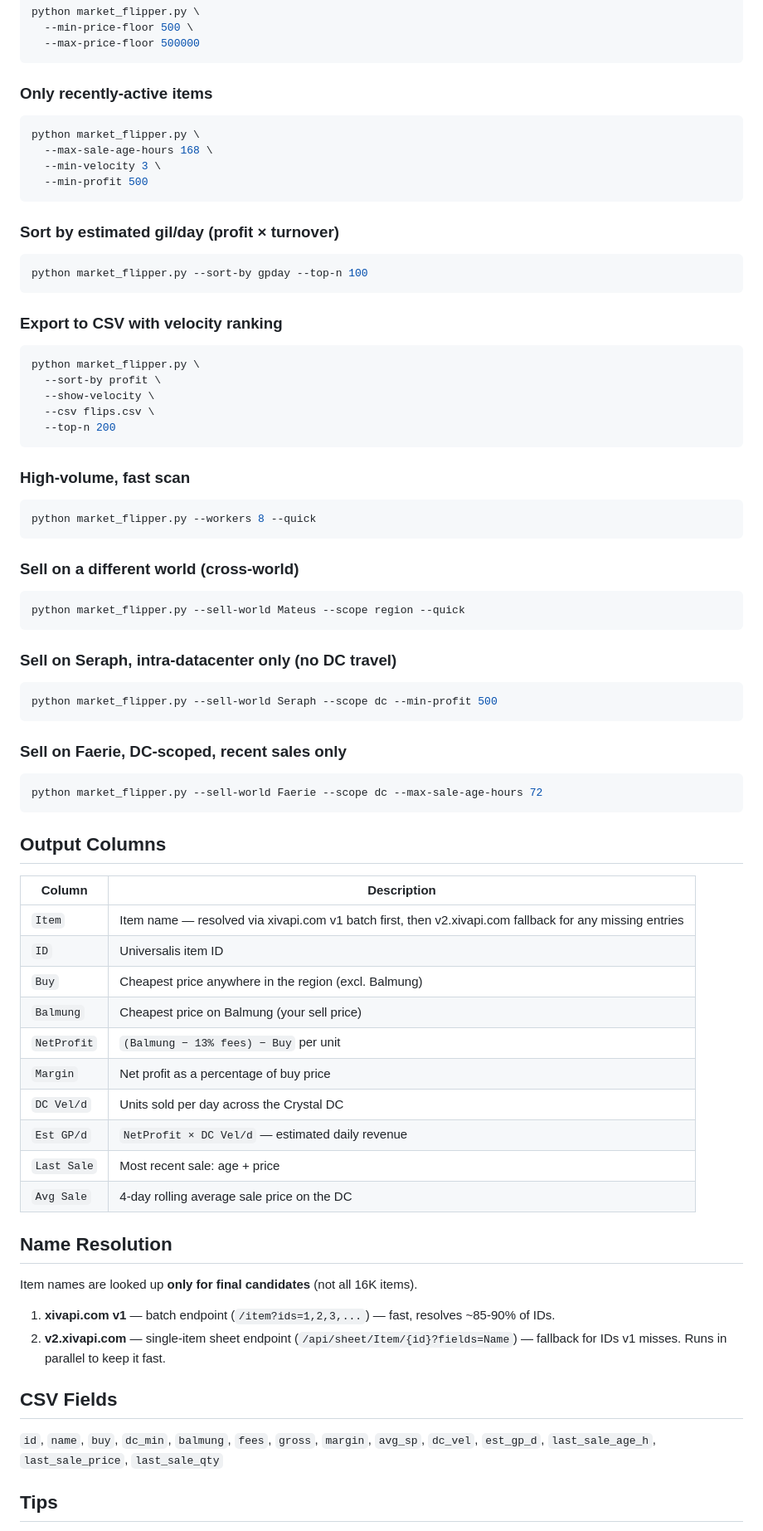
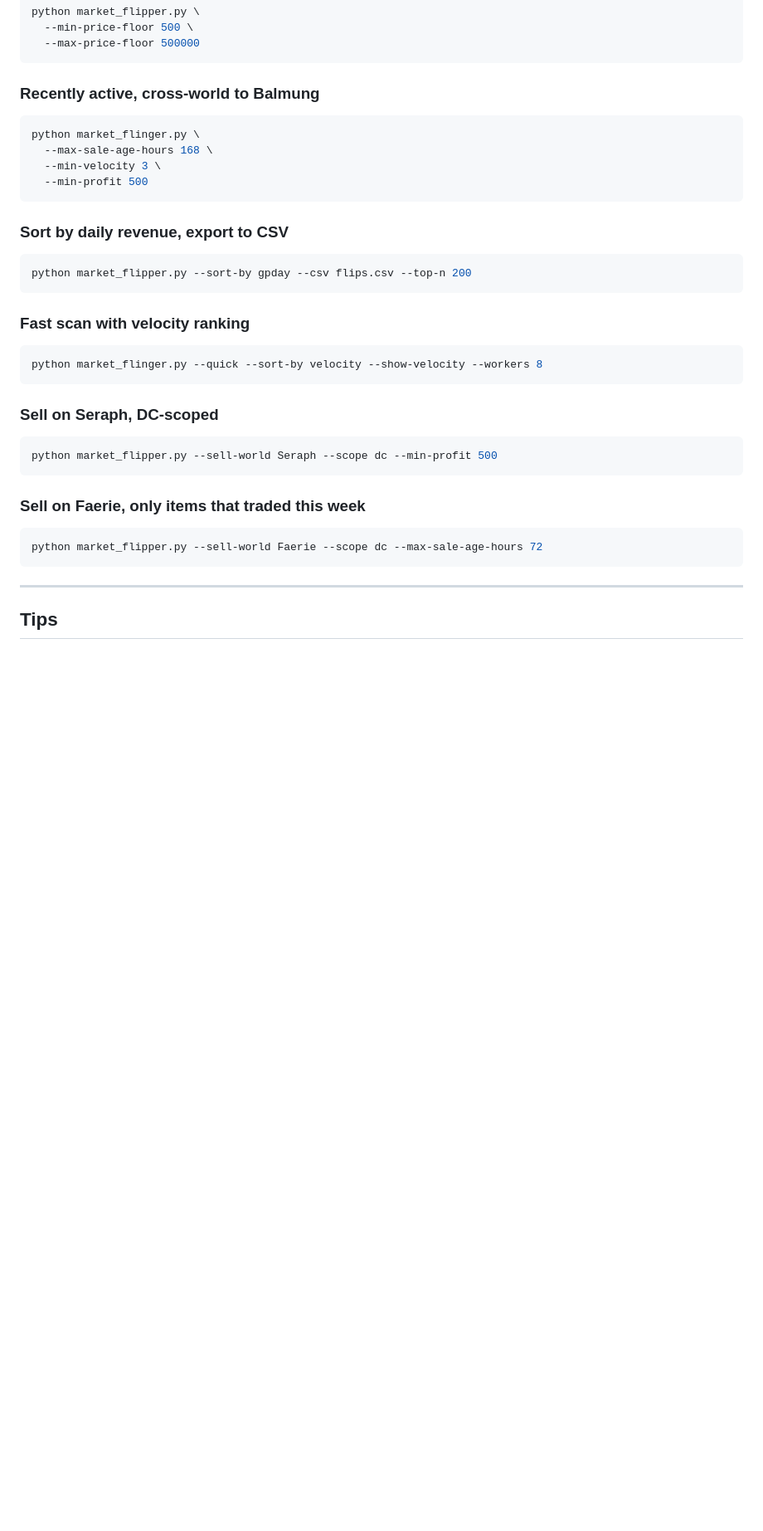
Before and after one commit to Mochi-and-Leah-s-Funtimes/ffxiv-scripts, a Markdown page: README.md, the part around one of its changes. Shown at 83% size. Rendered like a GitHub page; blank space fills up the shorter version.

````diff
--- a/README.md
+++ b/README.md
@@ -100,73 +138,35 @@ python market_flipper.py \
   --max-price-floor 500000
 ```
 
-### Only recently-active items
+### Recently active, cross-world to Balmung
 ```bash
-python market_flipper.py \
+python market_flinger.py \
   --max-sale-age-hours 168 \
   --min-velocity 3 \
   --min-profit 500
 ```
 
-### Sort by estimated gil/day (profit × turnover)
+### Sort by daily revenue, export to CSV
 ```bash
-python market_flipper.py --sort-by gpday --top-n 100
+python market_flipper.py --sort-by gpday --csv flips.csv --top-n 200
 ```
 
-### Export to CSV with velocity ranking
+### Fast scan with velocity ranking
 ```bash
-python market_flipper.py \
-  --sort-by profit \
-  --show-velocity \
-  --csv flips.csv \
-  --top-n 200
+python market_flinger.py --quick --sort-by velocity --show-velocity --workers 8
 ```
 
-### High-volume, fast scan
-```bash
-python market_flipper.py --workers 8 --quick
-```
-
-### Sell on a different world (cross-world)
-```bash
-python market_flipper.py --sell-world Mateus --scope region --quick
-```
-
-### Sell on Seraph, intra-datacenter only (no DC travel)
+### Sell on Seraph, DC-scoped
 ```bash
 python market_flipper.py --sell-world Seraph --scope dc --min-profit 500
 ```
 
-### Sell on Faerie, DC-scoped, recent sales only
+### Sell on Faerie, only items that traded this week
 ```bash
 python market_flipper.py --sell-world Faerie --scope dc --max-sale-age-hours 72
 ```
 
-## Output Columns
-
-| Column | Description |
-|---|---|
-| `Item` | Item name — resolved via xivapi.com v1 batch first, then v2.xivapi.com fallback for any missing entries |
-| `ID` | Universalis item ID |
-| `Buy` | Cheapest price anywhere in the region (excl. Balmung) |
-| `Balmung` | Cheapest price on Balmung (your sell price) |
-| `NetProfit` | `(Balmung − 13% fees) − Buy` per unit |
-| `Margin` | Net profit as a percentage of buy price |
-| `DC Vel/d` | Units sold per day across the Crystal DC |
-| `Est GP/d` | `NetProfit × DC Vel/d` — estimated daily revenue |
-| `Last Sale` | Most recent sale: age + price |
-| `Avg Sale` | 4-day rolling average sale price on the DC |
-
-## Name Resolution
-
-Item names are looked up **only for final candidates** (not all 16K items).
-1. **xivapi.com v1** — batch endpoint (`/item?ids=1,2,3,...`) — fast, resolves ~85-90% of IDs.
-2. **v2.xivapi.com** — single-item sheet endpoint (`/api/sheet/Item/{id}?fields=Name`) — fallback for IDs v1 misses. Runs in parallel to keep it fast.
-
-## CSV Fields
-
-`id`, `name`, `buy`, `dc_min`, `balmung`, `fees`, `gross`, `margin`, `avg_sp`,
-`dc_vel`, `est_gp_d`, `last_sale_age_h`, `last_sale_price`, `last_sale_qty`
+---
 
 ## Tips
 
````
Also changed, not shown: other parts of README.md (+100 -62 lines).
